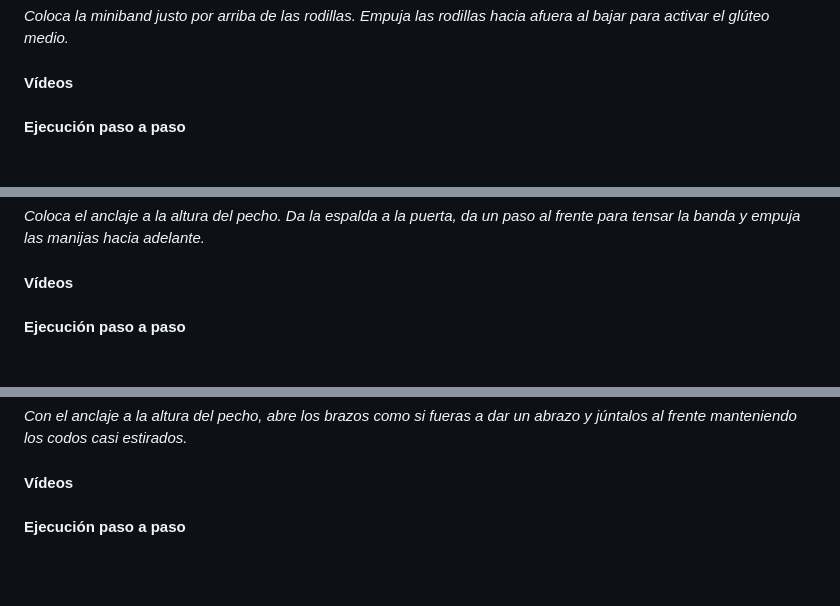
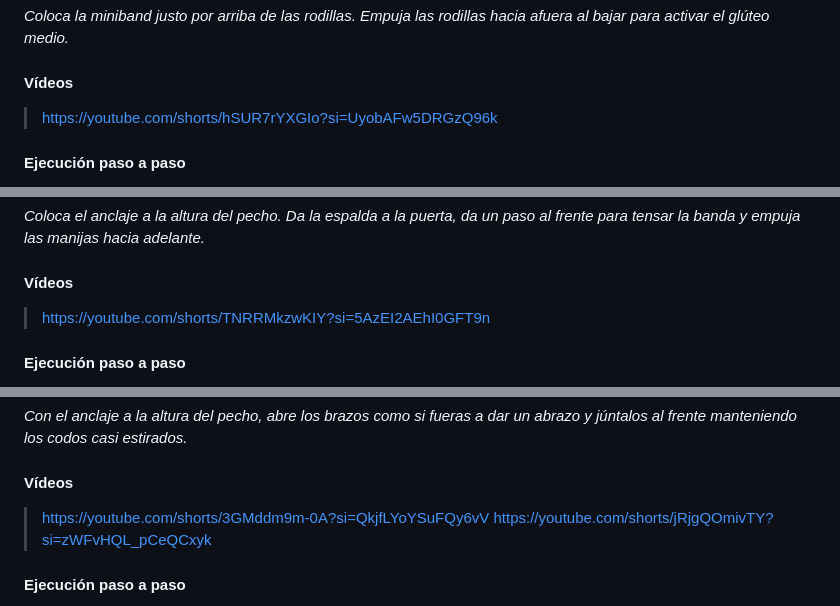
Before and after one commit to rafasb/Ejercicios-con-elasticos, a Markdown page: rutina_entrenamiento_bandas.md, 3 parts joined by grey strips. Rendered like a GitHub page; blank space fills up the shorter version.

```diff
--- a/rutina_entrenamiento_bandas.md
+++ b/rutina_entrenamiento_bandas.md
@@ -7,7 +7,7 @@
 
 #### Vídeos
 
->
+>https://youtube.com/shorts/hSUR7rYXGIo?si=UyobAFw5DRGzQ96k
 
 #### Ejecución paso a paso
 - **Posición inicial:** De pie, con los pies abiertos al ancho de los hombros (o ligeramente más) y las puntas mirando sensiblemente hacia afuera. La miniband debe quedar ubicada 2-3 cm por encima de las rodillas.
@@ -37,7 +37,7 @@
 
 #### Vídeos
 
->
+>https://youtube.com/shorts/TNRRMkzwKIY?si=5AzEI2AEhI0GFT9n
 
 #### Ejecución paso a paso
 - **Posición inicial:** Coloca el anclaje de la banda de resistencia en el marco de la puerta a la altura del pecho. Da la espalda a la puerta y toma una manija con cada mano. Da un paso hacia adelante (posición de zancada o pies al ancho de hombros) hasta notar tensión constante en las bandas.
@@ -99,7 +99,8 @@
 
 #### Vídeos
 
->
+>https://youtube.com/shorts/3GMddm9m-0A?si=QkjfLYoYSuFQy6vV
+>https://youtube.com/shorts/jRjgQOmivTY?si=zWFvHQL_pCeQCxyk
 
 #### Ejecución paso a paso
 - **Posición inicial:** Coloca el anclaje de la banda de resistencia en el marco de la puerta a la altura del pecho. Da la espalda a la puerta y toma una manija con cada mano. Da un paso al frente (posición de zancada para mayor estabilidad) hasta que la banda quede tensa con los brazos abiertos hacia los lados.
```
Also changed, not shown: other parts of rutina_entrenamiento_bandas.md (+11 -11 lines).
